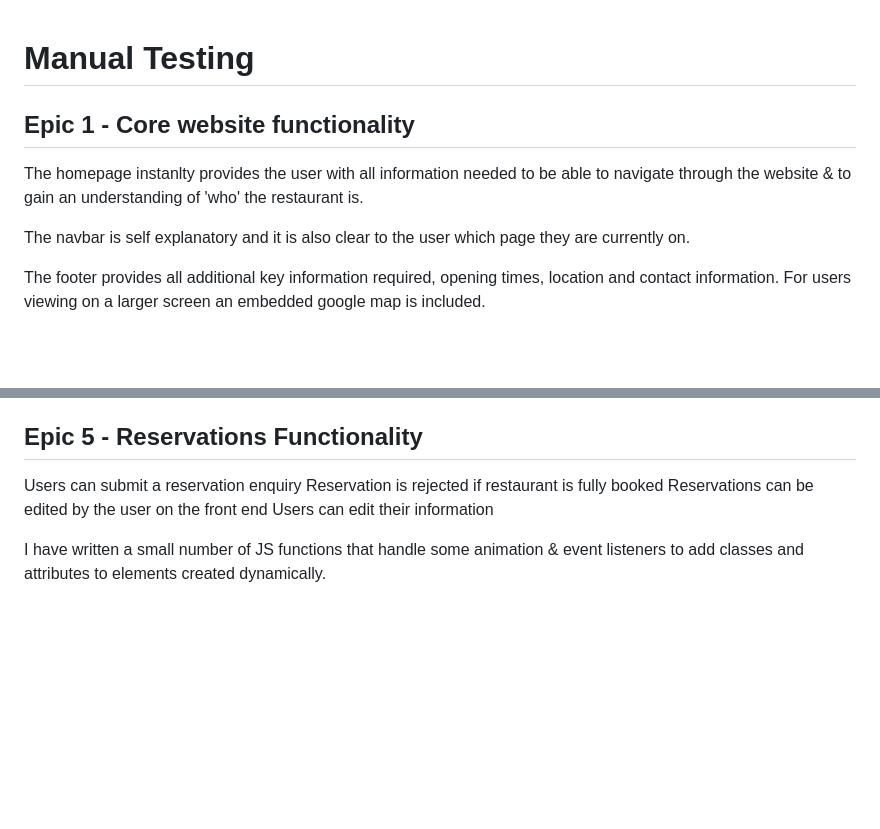
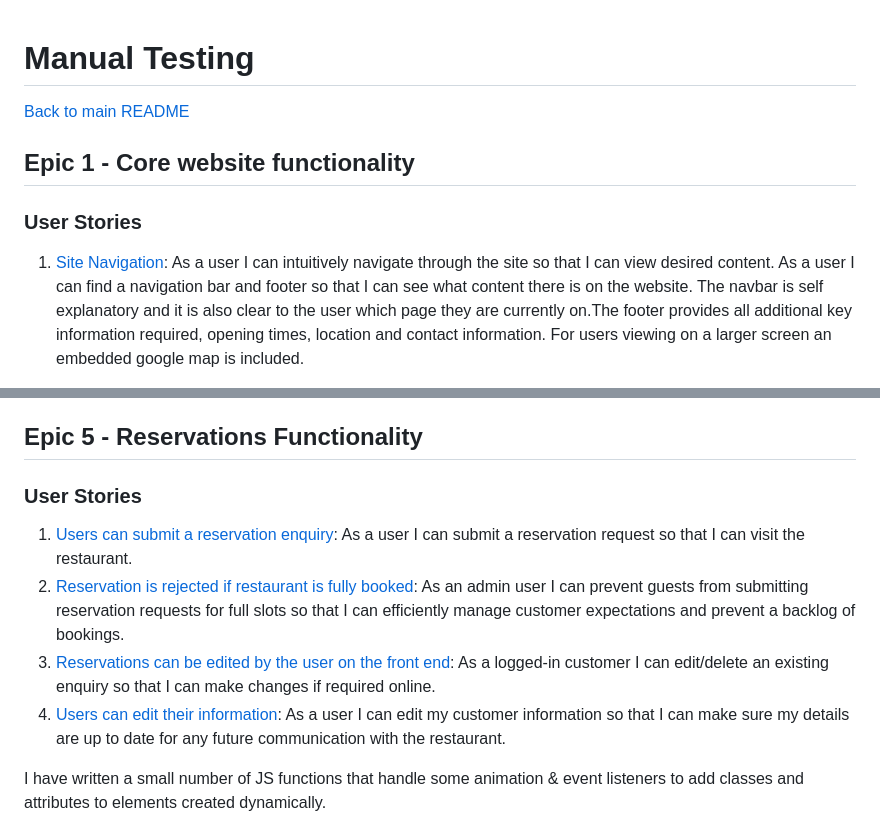
Before and after one commit to ExcellentWish/portfolio-project-4, a Markdown page: TESTING.md, 2 parts joined by grey strips. Rendered like a GitHub page; blank space fills up the shorter version.

```diff
--- a/TESTING.md
+++ b/TESTING.md
@@ -1,9 +1,10 @@
 # Manual Testing
 
+[Back to main README](README.md)
+
 ## Epic 1 - Core website functionality
-The homepage instanlty provides the user with all information needed to be able to navigate through the website & to gain an understanding of 'who' the restaurant is.
 
-The navbar is self explanatory and it is also clear to the user which page they are currently on.
+### User Stories
 
-The footer provides all additional key information required, opening times, location and contact information. For users viewing on a larger screen an embedded google map is included.
+1. [Site Navigation](https://github.com/ExcellentWish/portfolio-project-4/issues/1): As a user I can intuitively navigate through the site so that I can view desired content. As a user I can find a navigation bar and footer so that I can see what content there is on the website. The navbar is self explanatory and it is also clear to the user which page they are currently on.The footer provides all additional key information required, opening times, location and contact information. For users viewing on a larger screen an embedded google map is included.
 
@@ -32,10 +51,11 @@ All items on the menu have a price, description and dietary info
 
 ## Epic 5 - Reservations Functionality
+### User Stories
+1. [Users can submit a reservation enquiry](https://github.com/ExcellentWish/portfolio-project-4/issues/13): As a user I can submit a reservation request so that I can visit the restaurant.
+2.  [Reservation is rejected if restaurant is fully booked](https://github.com/ExcellentWish/portfolio-project-4/issues/14): As an admin user I can prevent guests from submitting reservation requests for full slots so that I can efficiently manage customer expectations and prevent a backlog of bookings.
+3.  [Reservations can be edited by the user on the front end](https://github.com/ExcellentWish/portfolio-project-4/issues/15): As a logged-in customer I can edit/delete an existing enquiry so that I can make changes if required online.
+4.  [Users can edit their information](https://github.com/ExcellentWish/portfolio-project-4/issues/16): As a user I can edit my customer information so that I can make sure my details are up to date for any future communication with the restaurant.
 
-Users can submit a reservation enquiry
-Reservation is rejected if restaurant is fully booked
-Reservations can be edited by the user on the front end
-Users can edit their information
 
 I have written a small number of JS functions that handle some animation & event listeners to add classes and attributes to elements created dynamically.
 
```
Also changed, not shown: other parts of TESTING.md (+29 -11 lines), assets/images/Admin.PNG (added), 3 other files.
